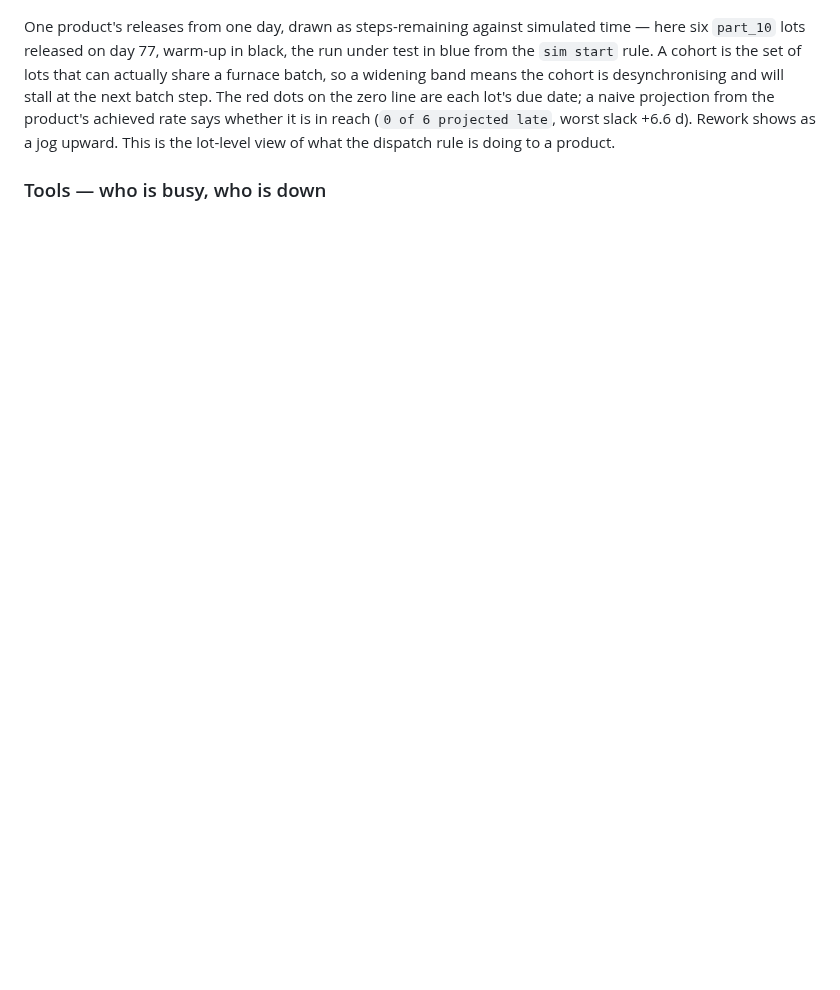
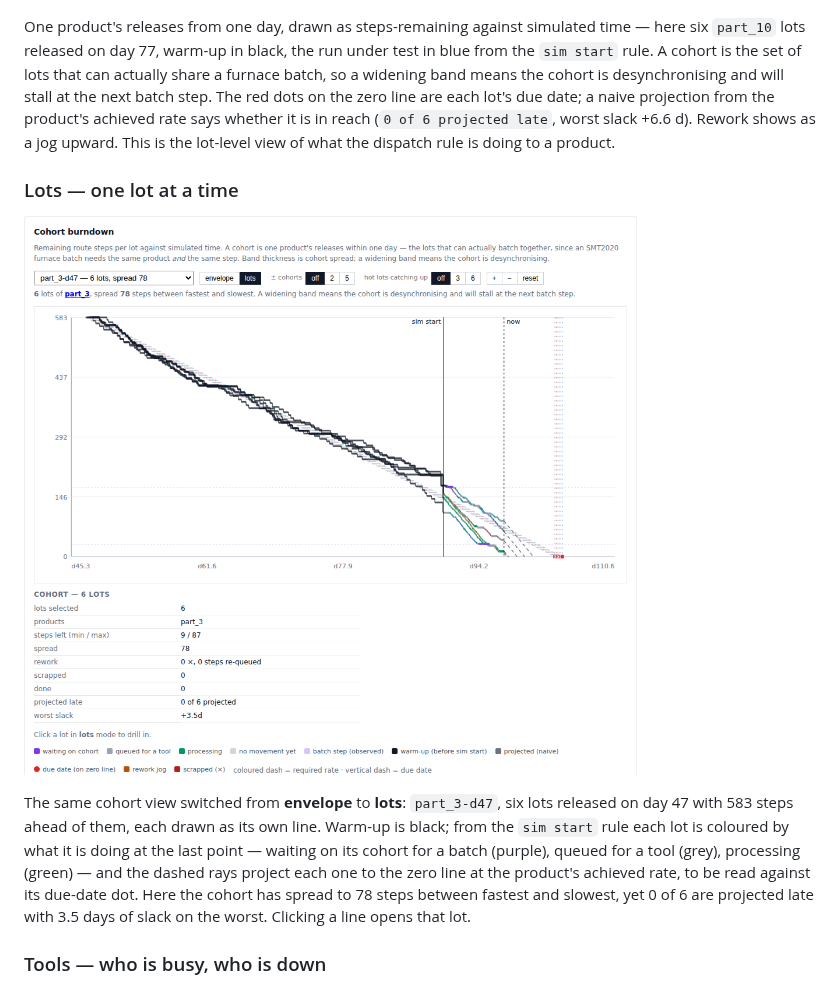
Before and after one commit to altonalexander/fab-optimization, a Markdown page: README.md, the part around the change. Rendered like a GitHub page; pictures changed too: docs/screenshots/lots-lotview.png (added); blank space fills up the shorter version.

Commit message:
README tour: cohort burndown in per-lot mode
Co-Authored-By: Claude Fable 5 <noreply@anthropic.com>
Claude-Session: https://claude.ai/code/session_013AEQWXnqfUe5GqHVavaMmw

```diff
--- a/README.md
+++ b/README.md
@@ -82,6 +82,19 @@ The red dots on the zero line are each lot's due date; a naive projection
 from the product's achieved rate says whether it is in reach (`0 of 6
 projected late`, worst slack +6.6 d). Rework shows as a jog upward. This is
 the lot-level view of what the dispatch rule is doing to a product.
+
+### Lots — one lot at a time
+![lots-lotview](docs/screenshots/lots-lotview.png)
+
+The same cohort view switched from **envelope** to **lots**: `part_3-d47`,
+six lots released on day 47 with 583 steps ahead of them, each drawn as its
+own line. Warm-up is black; from the `sim start` rule each lot is coloured
+by what it is doing at the last point — waiting on its cohort for a batch
+(purple), queued for a tool (grey), processing (green) — and the dashed
+rays project each one to the zero line at the product's achieved rate, to
+be read against its due-date dot. Here the cohort has spread to 78 steps
+between fastest and slowest, yet 0 of 6 are projected late with 3.5 days
+of slack on the worst. Clicking a line opens that lot.
 
 ### Tools — who is busy, who is down
 ![tools](docs/screenshots/tools.png)
```
